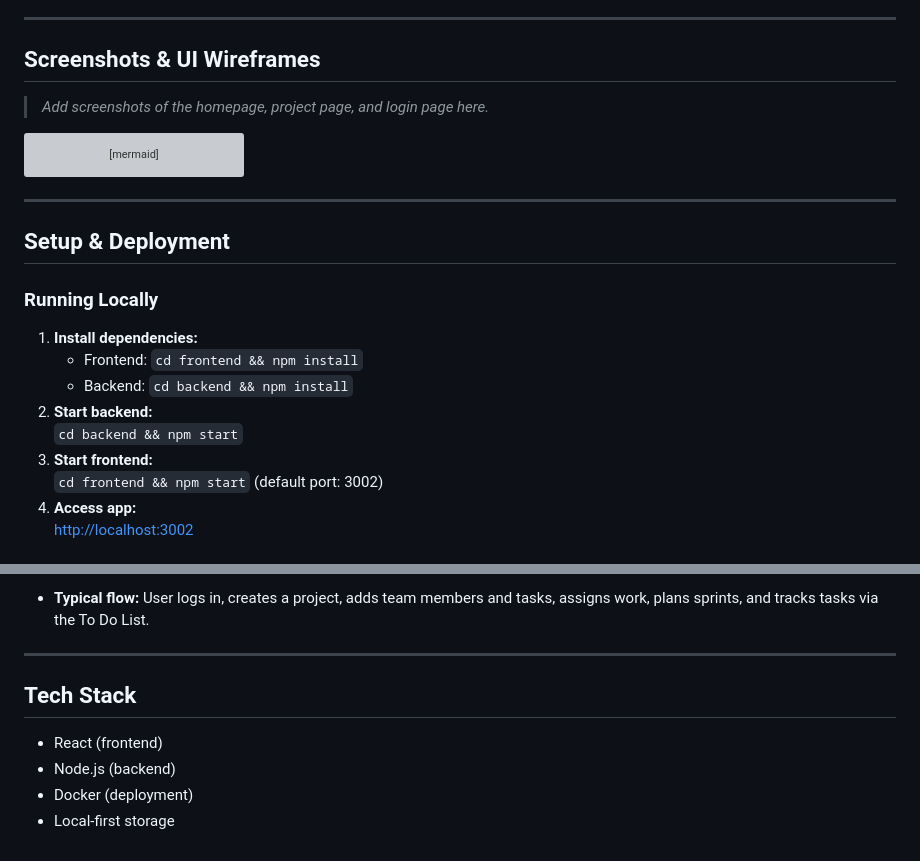
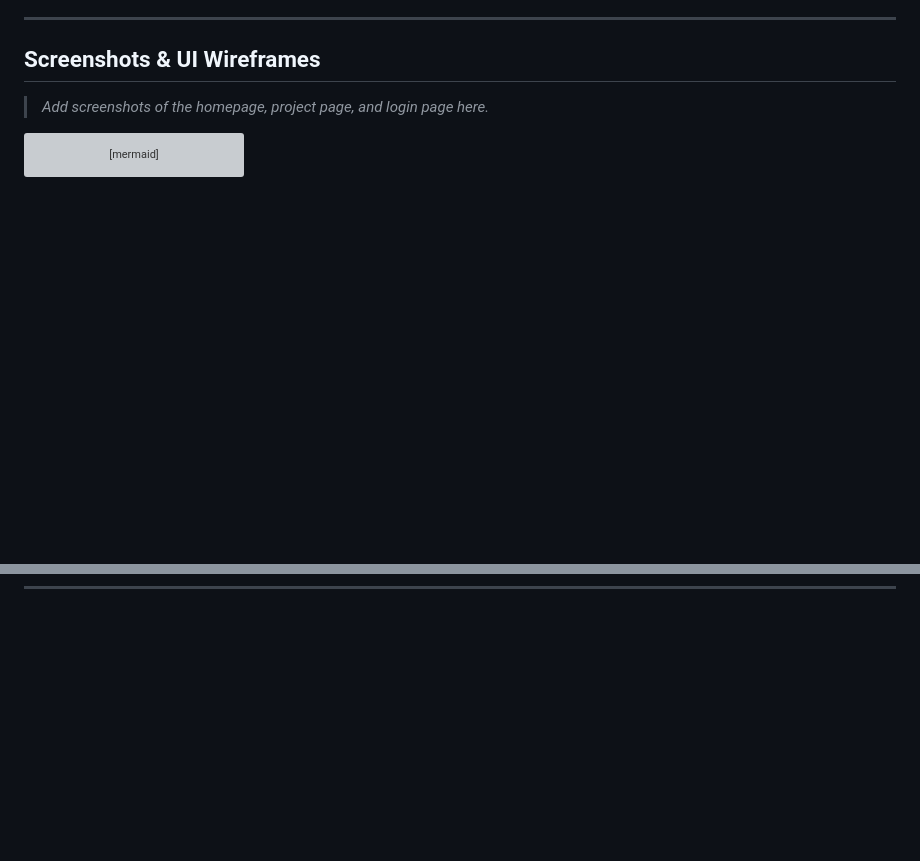
Before and after one commit to KnightNight101/UoR_APP, a Markdown page: README.md, 2 parts joined by grey strips. GitHub-like rendering; blank space fills up the shorter version; grey boxes are pictures that could not be loaded.

````diff
--- a/README.md
+++ b/README.md
@@ -147,18 +170,3 @@ graph TD
 ```
 
 ---
-
-## Setup & Deployment
-
-### Running Locally
-
-1. **Install dependencies:**
-    - Frontend: `cd frontend && npm install`
-    - Backend: `cd backend && npm install`
-2. **Start backend:**
-    `cd backend && npm start`
-3. **Start frontend:**
-    `cd frontend && npm start` (default port: 3002)
-4. **Access app:**
-    [http://localhost:3002](http://localhost:3002)
-
@@ -227,10 +172,0 @@ graph TD
-- **Typical flow:** User logs in, creates a project, adds team members and tasks, assigns work, plans sprints, and tracks tasks via the To Do List.
-
----
-
-## Tech Stack
-
-- React (frontend)
-- Node.js (backend)
-- Docker (deployment)
-- Local-first storage
````
Also changed, not shown: other parts of README.md (+62 -101 lines), documentation/FEATURES.md (+59 -158 lines).
